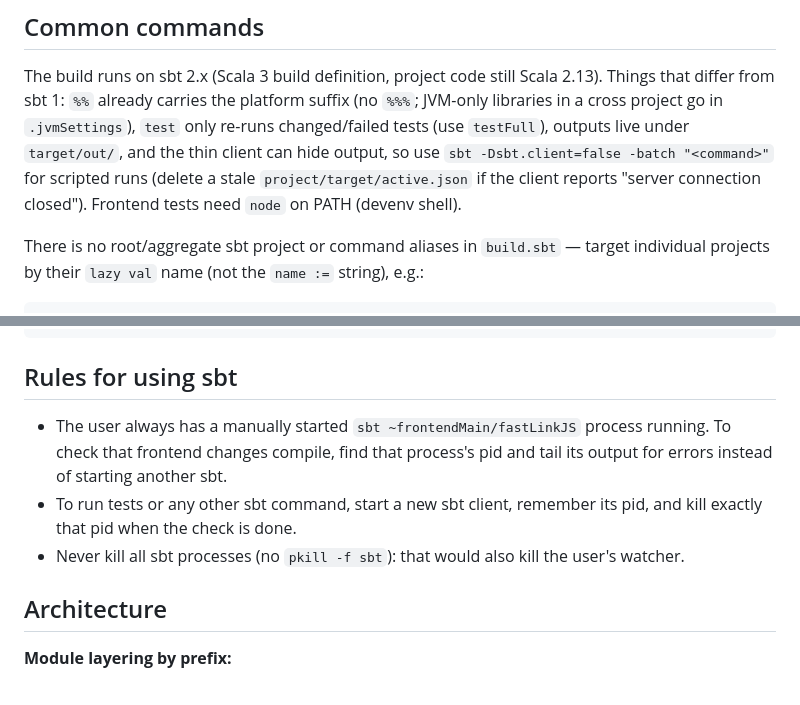
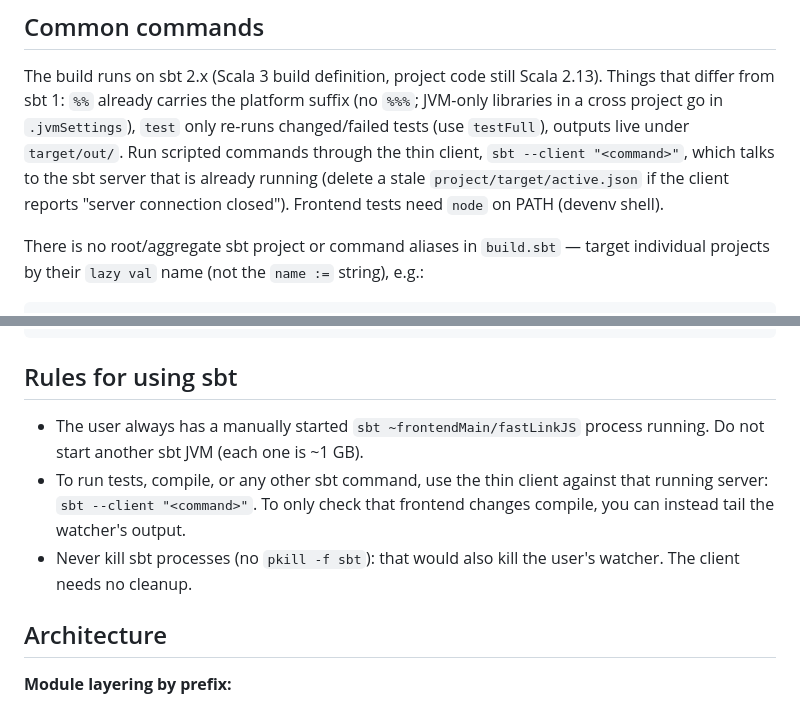
Before and after one commit to MirkoManojlovic/togger, a Markdown page: CLAUDE.md, 2 parts joined by grey strips. GitHub-like rendering.

Commit message:
docs(project): use the sbt thin client instead of starting another sbt

```diff
--- a/CLAUDE.md
+++ b/CLAUDE.md
@@ -26,10 +26,10 @@ known tables before and after each test, so specs in `b-auth-app-core` run with
 
 The build runs on sbt 2.x (Scala 3 build definition, project code still Scala 2.13). Things that differ from sbt 1:
 `%%` already carries the platform suffix (no `%%%`; JVM-only libraries in a cross project go in `.jvmSettings`),
-`test` only re-runs changed/failed tests (use `testFull`), outputs live under `target/out/`, and the thin client can
-hide output, so use `sbt -Dsbt.client=false -batch "<command>"` for scripted runs (delete a stale
-`project/target/active.json` if the client reports "server connection closed"). Frontend tests need `node` on PATH
-(devenv shell).
+`test` only re-runs changed/failed tests (use `testFull`), outputs live under `target/out/`. Run scripted commands
+through the thin client, `sbt --client "<command>"`, which talks to the sbt server that is already running (delete a
+stale `project/target/active.json` if the client reports "server connection closed"). Frontend tests need `node` on
+PATH (devenv shell).
 
 There is no root/aggregate sbt project or command aliases in `build.sbt` — target individual projects by their
 `lazy val` name (not the `name :=` string), e.g.:
@@ -87,11 +87,11 @@ just desktop-clean          # sbt clean first
 
 ## Rules for using sbt
 
-- The user always has a manually started `sbt ~frontendMain/fastLinkJS` process running. To check that frontend
-  changes compile, find that process's pid and tail its output for errors instead of starting another sbt.
-- To run tests or any other sbt command, start a new sbt client, remember its pid, and kill exactly that pid when
-  the check is done.
-- Never kill all sbt processes (no `pkill -f sbt`): that would also kill the user's watcher.
+- The user always has a manually started `sbt ~frontendMain/fastLinkJS` process running. Do not start another sbt
+  JVM (each one is ~1 GB).
+- To run tests, compile, or any other sbt command, use the thin client against that running server:
+  `sbt --client "<command>"`. To only check that frontend changes compile, you can instead tail the watcher's output.
+- Never kill sbt processes (no `pkill -f sbt`): that would also kill the user's watcher. The client needs no cleanup.
 
 ## Architecture
 
```
